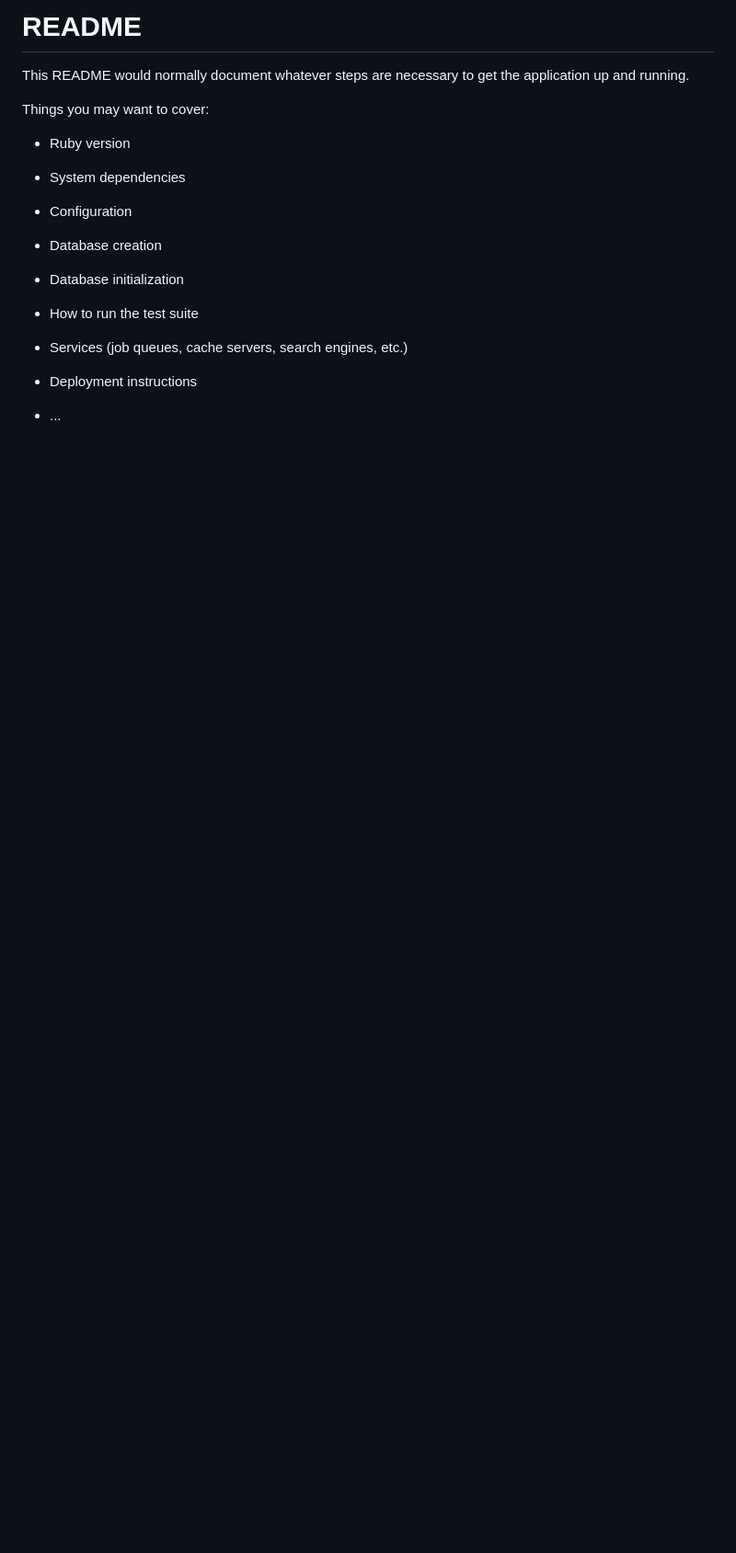
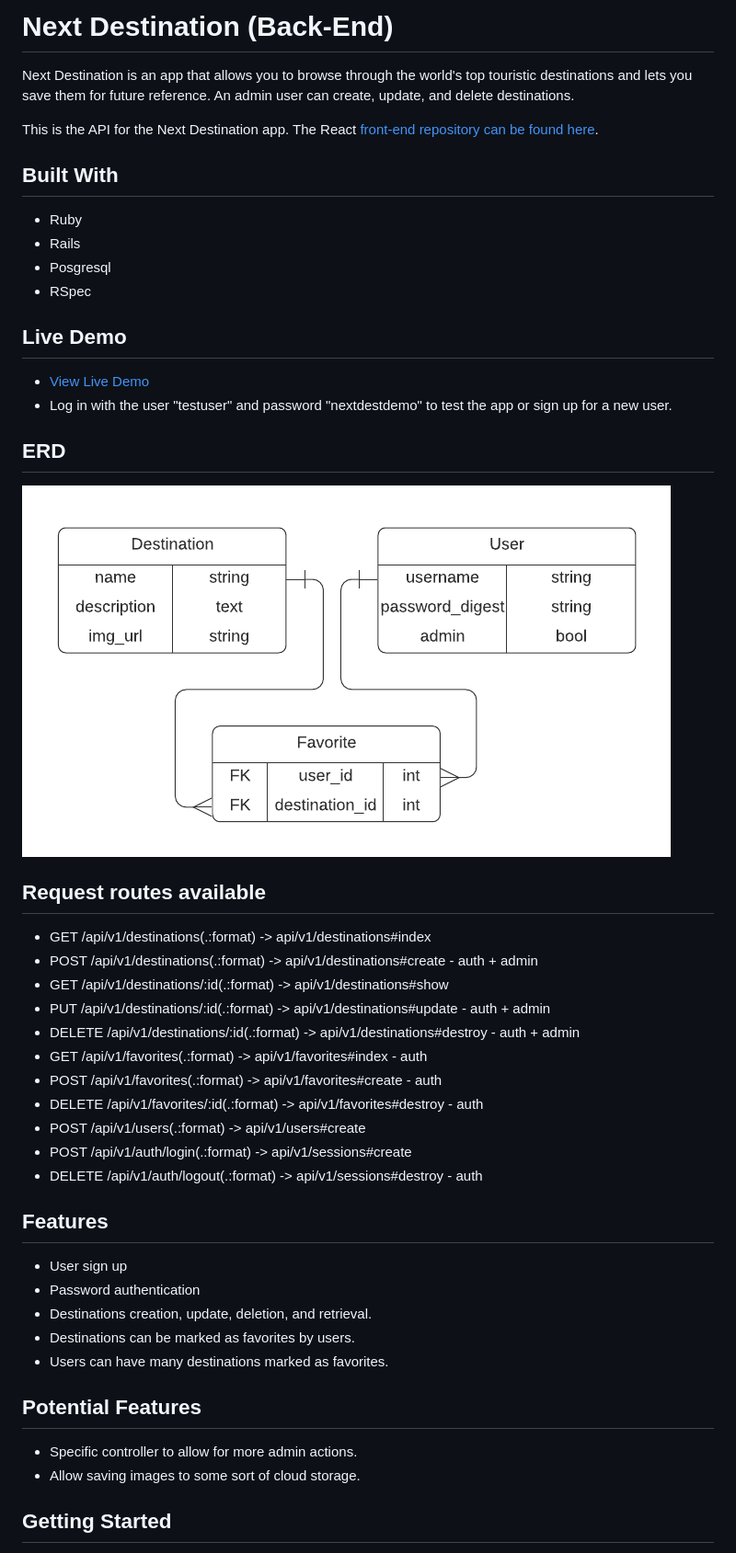
Before and after one commit to sebGilR/next_destination, a Markdown page: README.md, the part around the change printed below. Shown: that part at 92% size. GitHub-like rendering; pictures changed too: public/erd.png (added); blank space fills up the shorter version.

```diff
--- a/README.md
+++ b/README.md
@@ -1,24 +1,51 @@
-# README
+# Next Destination (Back-End)
 
-This README would normally document whatever steps are necessary to get the
-application up and running.
+Next Destination is an app that allows you to browse through the world's top touristic destinations and lets you save them for future reference. An admin user can create, update, and delete destinations.
 
-Things you may want to cover:
+This is the API for the Next Destination app. The React [front-end repository can be found here](https://github.com/sebGilR/next_destination_fe).
 
-* Ruby version
+## Built With
 
-* System dependencies
+- Ruby
+- Rails
+- Posgresql
+- RSpec
 
-* Configuration
+## Live Demo
 
-* Database creation
+- [View Live Demo](https://feature-app.d1cjah403cwq78.amplifyapp.com/)
+- Log in with the user "testuser" and password "nextdestdemo" to test the app or sign up for a new user.
 
-* Database initialization
+## ERD
 
-* How to run the test suite
+![image](public/erd.png)
 
-* Services (job queues, cache servers, search engines, etc.)
+## Request routes available
 
-* Deployment instructions
+- GET    /api/v1/destinations(.:format)          ->              api/v1/destinations#index
+- POST   /api/v1/destinations(.:format)          ->              api/v1/destinations#create   -    auth + admin
+- GET    /api/v1/destinations/:id(.:format)      ->              api/v1/destinations#show
+- PUT    /api/v1/destinations/:id(.:format)      ->              api/v1/destinations#update   -    auth + admin
+- DELETE /api/v1/destinations/:id(.:format)      ->              api/v1/destinations#destroy  -    auth + admin
+- GET    /api/v1/favorites(.:format)             ->              api/v1/favorites#index       -    auth
+- POST   /api/v1/favorites(.:format)             ->              api/v1/favorites#create      -    auth
+- DELETE /api/v1/favorites/:id(.:format)         ->              api/v1/favorites#destroy     -    auth
+- POST   /api/v1/users(.:format)                 ->              api/v1/users#create
+- POST   /api/v1/auth/login(.:format)            ->              api/v1/sessions#create
+- DELETE /api/v1/auth/logout(.:format)           ->              api/v1/sessions#destroy      -    auth
 
-* ...
+## Features
+
+- User sign up
+- Password authentication
+- Destinations creation, update, deletion, and retrieval.
+- Destinations can be marked as favorites by users.
+- Users can have many destinations marked as favorites.
+
+## Potential Features
+
+- Specific controller to allow for more admin actions.
+- Allow saving images to some sort of cloud storage.
+
+## Getting Started
+
```
Also changed, not shown: other parts of README.md (+63 -0 lines).
